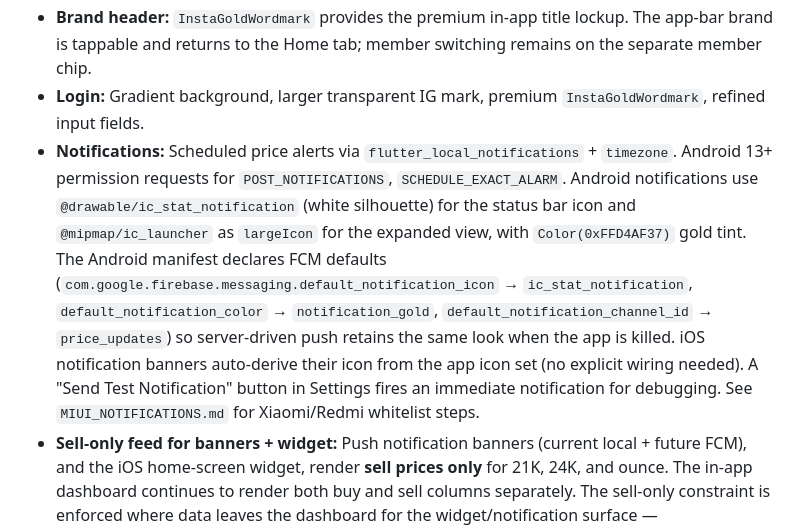
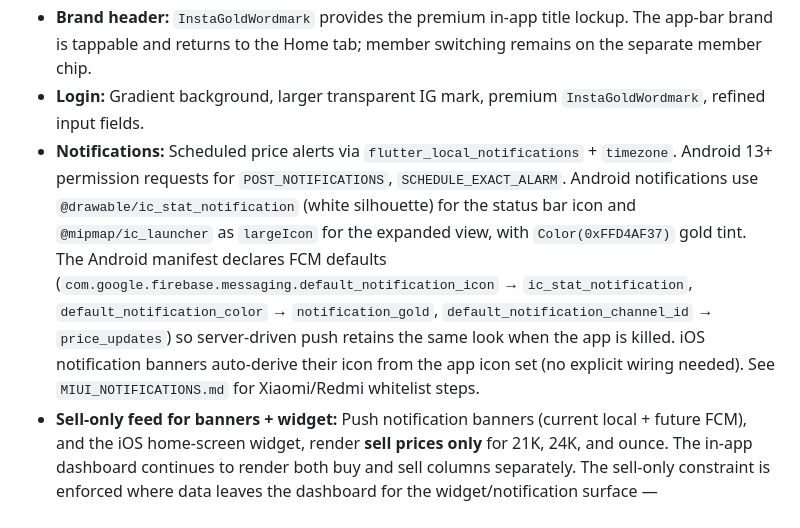
Before and after one commit to ibrahymsa3ed/Gold, a Markdown page: ARCHITECTURE.md, the part around one of its changes. Rendered like a GitHub page.

```diff
--- a/ARCHITECTURE.md
+++ b/ARCHITECTURE.md
@@ -135,5 +135,5 @@ Implementation note:
 - **Asset Cards:** Karat badge chips, inner financial detail cards, gold circle icons with gradient/shadow, profit/loss with trend indicators.
 - **Brand header:** `InstaGoldWordmark` provides the premium in-app title lockup. The app-bar brand is tappable and returns to the Home tab; member switching remains on the separate member chip.
 - **Login:** Gradient background, larger transparent IG mark, premium `InstaGoldWordmark`, refined input fields.
-- **Notifications:** Scheduled price alerts via `flutter_local_notifications` + `timezone`. Android 13+ permission requests for `POST_NOTIFICATIONS`, `SCHEDULE_EXACT_ALARM`. Android notifications use `@drawable/ic_stat_notification` (white silhouette) for the status bar icon and `@mipmap/ic_launcher` as `largeIcon` for the expanded view, with `Color(0xFFD4AF37)` gold tint. The Android manifest declares FCM defaults (`com.google.firebase.messaging.default_notification_icon` → `ic_stat_notification`, `default_notification_color` → `notification_gold`, `default_notification_channel_id` → `price_updates`) so server-driven push retains the same look when the app is killed. iOS notification banners auto-derive their icon from the app icon set (no explicit wiring needed). A "Send Test Notification" button in Settings fires an immediate notification for debugging. See `MIUI_NOTIFICATIONS.md` for Xiaomi/Redmi whitelist steps.
+- **Notifications:** Scheduled price alerts via `flutter_local_notifications` + `timezone`. Android 13+ permission requests for `POST_NOTIFICATIONS`, `SCHEDULE_EXACT_ALARM`. Android notifications use `@drawable/ic_stat_notification` (white silhouette) for the status bar icon and `@mipmap/ic_launcher` as `largeIcon` for the expanded view, with `Color(0xFFD4AF37)` gold tint. The Android manifest declares FCM defaults (`com.google.firebase.messaging.default_notification_icon` → `ic_stat_notification`, `default_notification_color` → `notification_gold`, `default_notification_channel_id` → `price_updates`) so server-driven push retains the same look when the app is killed. iOS notification banners auto-derive their icon from the app icon set (no explicit wiring needed). See `MIUI_NOTIFICATIONS.md` for Xiaomi/Redmi whitelist steps.
 - **Sell-only feed for banners + widget:** Push notification banners (current local + future FCM), and the iOS home-screen widget, render **sell prices only** for 21K, 24K, and ounce. The in-app dashboard continues to render both buy and sell columns separately. The sell-only constraint is enforced where data leaves the dashboard for the widget/notification surface — `lib/services/price_watcher.dart::_loadFreshPrices`, `lib/services/ios_background_fetch.dart::_runFetch`, and `lib/screens/dashboard_screen.dart::_afterPricesLoaded` all read `sell_price` for 21K/24K (ounce was already sell). `NotificationsService.buildPriceBody` is a pure renderer; the sell semantics live entirely in those three call sites.
```
Also changed, not shown: other parts of ARCHITECTURE.md (+3 -3 lines), README.md (+8 -7 lines).
